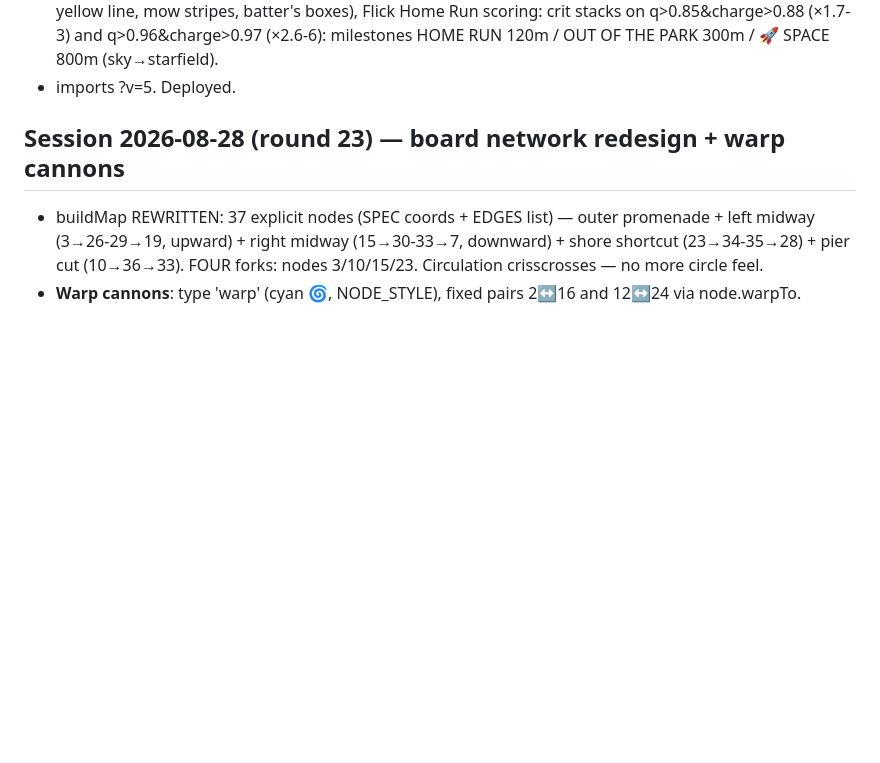
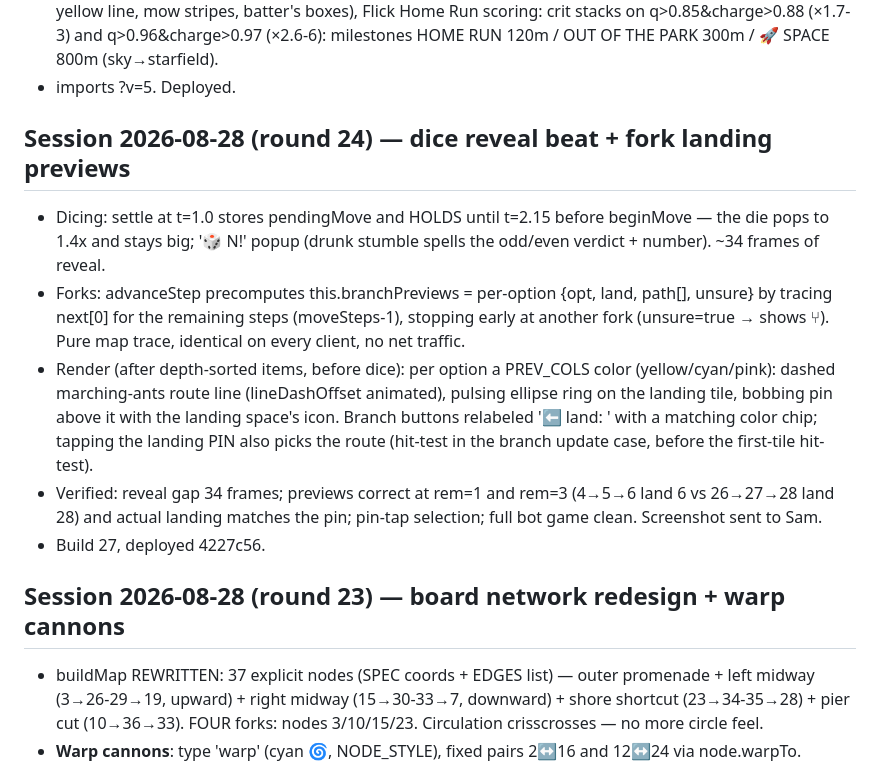
Before and after one commit to ChampionsWrath/tunnel-divers, a Markdown page: HANDOFF.md, the part around the change. Drawn GitHub-style; blank space fills up the shorter version.

Commit message:
HANDOFF: round 24
Co-Authored-By: Claude Fable 5 <noreply@anthropic.com>

```diff
--- a/HANDOFF.md
+++ b/HANDOFF.md
@@ -21,6 +21,25 @@
   q>0.85&charge>0.88 (×1.7-3) and q>0.96&charge>0.97 (×2.6-6): milestones
   HOME RUN 120m / OUT OF THE PARK 300m / 🚀 SPACE 800m (sky→starfield).
 - imports ?v=5. Deployed.
+
+## Session 2026-08-28 (round 24) — dice reveal beat + fork landing previews
+- Dicing: settle at t=1.0 stores pendingMove and HOLDS until t=2.15 before
+  beginMove — the die pops to 1.4x and stays big; '🎲 N!' popup (drunk
+  stumble spells the odd/even verdict + number). ~34 frames of reveal.
+- Forks: advanceStep precomputes this.branchPreviews = per-option
+  {opt, land, path[], unsure} by tracing next[0] for the remaining steps
+  (moveSteps-1), stopping early at another fork (unsure=true → shows ⑂).
+  Pure map trace, identical on every client, no net traffic.
+- Render (after depth-sorted items, before dice): per option a PREV_COLS
+  color (yellow/cyan/pink): dashed marching-ants route line (lineDashOffset
+  animated), pulsing ellipse ring on the landing tile, bobbing pin above it
+  with the landing space's icon. Branch buttons relabeled '⬅ land: <icon>'
+  with a matching color chip; tapping the landing PIN also picks the route
+  (hit-test in the branch update case, before the first-tile hit-test).
+- Verified: reveal gap 34 frames; previews correct at rem=1 and rem=3
+  (4→5→6 land 6 vs 26→27→28 land 28) and actual landing matches the pin;
+  pin-tap selection; full bot game clean. Screenshot sent to Sam.
+- Build 27, deployed 4227c56.
 
 ## Session 2026-08-28 (round 23) — board network redesign + warp cannons
 - buildMap REWRITTEN: 37 explicit nodes (SPEC coords + EDGES list) — outer
```
